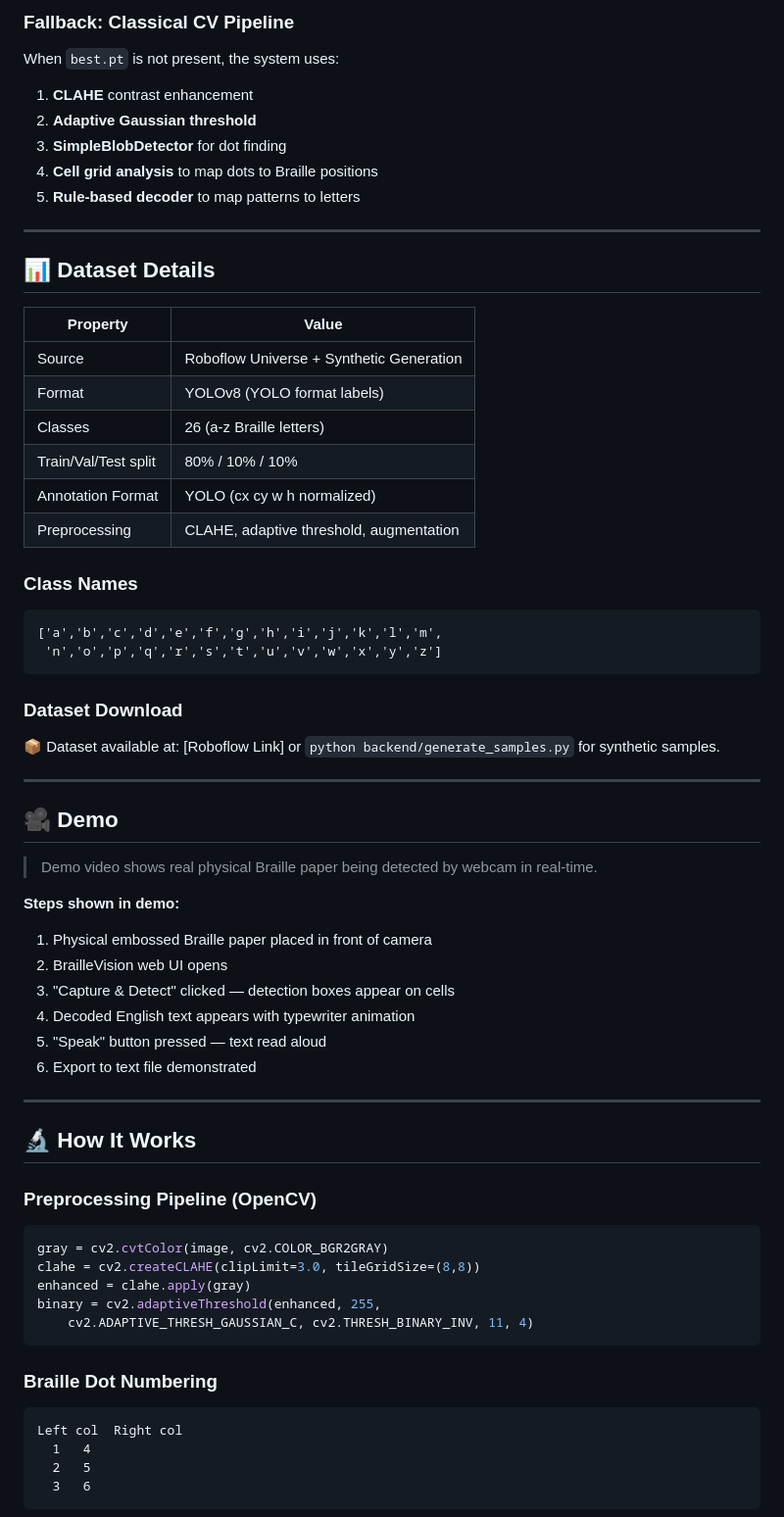
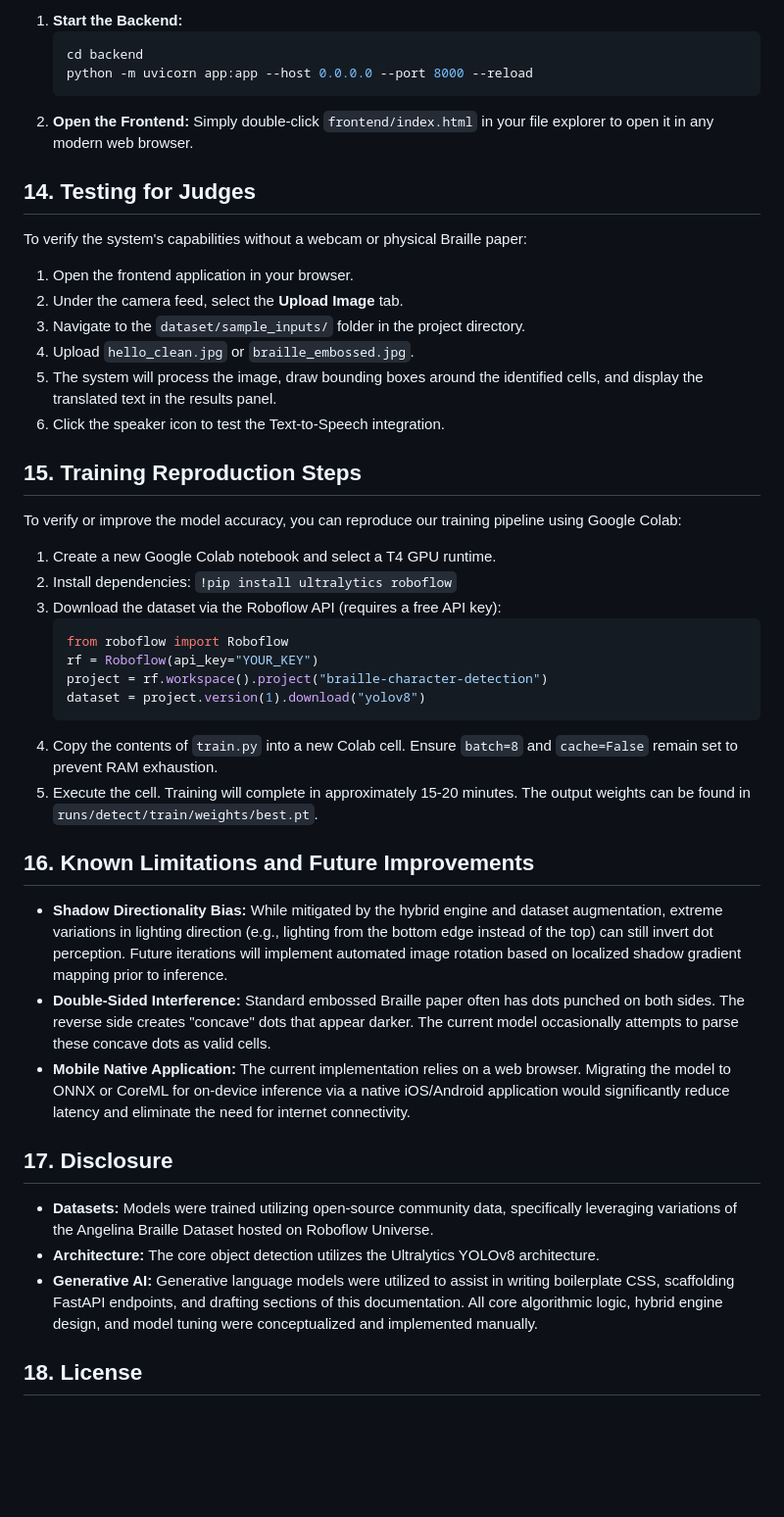
Before and after one commit to SiddGud/braille_hackathon_siddhant, a Markdown page: README.md, the part around one of its changes. Shown at 98% size. GitHub-like rendering; blank space fills up the shorter version.

Commit message:
Docs: Complete professional README rewrite for hackathon submission

````diff
--- a/README.md
+++ b/README.md
@@ -253,66 +180,48 @@ fliplr:       0.0  (Braille is direction-sensitive!)
 
-### Fallback: Classical CV Pipeline
-When `best.pt` is not present, the system uses:
-1. **CLAHE** contrast enhancement
-2. **Adaptive Gaussian threshold**
-3. **SimpleBlobDetector** for dot finding
-4. **Cell grid analysis** to map dots to Braille positions
-5. **Rule-based decoder** to map patterns to letters
+1. **Start the Backend:**
+   ```bash
+   cd backend
+   python -m uvicorn app:app --host 0.0.0.0 --port 8000 --reload
+   ```
+2. **Open the Frontend:**
+   Simply double-click `frontend/index.html` in your file explorer to open it in any modern web browser.
 
----
+## 14. Testing for Judges
 
-## 📊 Dataset Details
+To verify the system's capabilities without a webcam or physical Braille paper:
+1. Open the frontend application in your browser.
+2. Under the camera feed, select the **Upload Image** tab.
+3. Navigate to the `dataset/sample_inputs/` folder in the project directory.
+4. Upload `hello_clean.jpg` or `braille_embossed.jpg`.
+5. The system will process the image, draw bounding boxes around the identified cells, and display the translated text in the results panel.
+6. Click the speaker icon to test the Text-to-Speech integration.
 
-| Property | Value |
-|----------|-------|
-| Source | Roboflow Universe + Synthetic Generation |
-| Format | YOLOv8 (YOLO format labels) |
-| Classes | 26 (a-z Braille letters) |
-| Train/Val/Test split | 80% / 10% / 10% |
-| Annotation Format | YOLO (cx cy w h normalized) |
-| Preprocessing | CLAHE, adaptive threshold, augmentation |
+## 15. Training Reproduction Steps
 
-### Class Names
-```
-['a','b','c','d','e','f','g','h','i','j','k','l','m',
- 'n','o','p','q','r','s','t','u','v','w','x','y','z']
-```
+To verify or improve the model accuracy, you can reproduce our training pipeline using Google Colab:
+1. Create a new Google Colab notebook and select a T4 GPU runtime.
+2. Install dependencies: `!pip install ultralytics roboflow`
+3. Download the dataset via the Roboflow API (requires a free API key):
+   ```python
+   from roboflow import Roboflow
+   rf = Roboflow(api_key="YOUR_KEY")
+   project = rf.workspace().project("braille-character-detection")
+   dataset = project.version(1).download("yolov8")
+   ```
+4. Copy the contents of `train.py` into a new Colab cell. Ensure `batch=8` and `cache=False` remain set to prevent RAM exhaustion.
+5. Execute the cell. Training will complete in approximately 15-20 minutes. The output weights can be found in `runs/detect/train/weights/best.pt`.
 
-### Dataset Download
-📦 Dataset available at: [Roboflow Link] or `python backend/generate_samples.py` for synthetic samples.
+## 16. Known Limitations and Future Improvements
 
----
+- **Shadow Directionality Bias:** While mitigated by the hybrid engine and dataset augmentation, extreme variations in lighting direction (e.g., lighting from the bottom edge instead of the top) can still invert dot perception. Future iterations will implement automated image rotation based on localized shadow gradient mapping prior to inference.
+- **Double-Sided Interference:** Standard embossed Braille paper often has dots punched on both sides. The reverse side creates "concave" dots that appear darker. The current model occasionally attempts to parse these concave dots as valid cells.
+- **Mobile Native Application:** The current implementation relies on a web browser. Migrating the model to ONNX or CoreML for on-device inference via a native iOS/Android application would significantly reduce latency and eliminate the need for internet connectivity.
 
-## 🎥 Demo
+## 17. Disclosure
 
-> Demo video shows real physical Braille paper being detected by webcam in real-time.
+- **Datasets:** Models were trained utilizing open-source community data, specifically leveraging variations of the Angelina Braille Dataset hosted on Roboflow Universe.
+- **Architecture:** The core object detection utilizes the Ultralytics YOLOv8 architecture.
+- **Generative AI:** Generative language models were utilized to assist in writing boilerplate CSS, scaffolding FastAPI endpoints, and drafting sections of this documentation. All core algorithmic logic, hybrid engine design, and model tuning were conceptualized and implemented manually.
 
-**Steps shown in demo:**
-1. Physical embossed Braille paper placed in front of camera
-2. BrailleVision web UI opens
-3. "Capture & Detect" clicked — detection boxes appear on cells
-4. Decoded English text appears with typewriter animation
-5. "Speak" button pressed — text read aloud
-6. Export to text file demonstrated
+## 18. License
 
----
-
-## 🔬 How It Works
-
-### Preprocessing Pipeline (OpenCV)
-```python
-gray = cv2.cvtColor(image, cv2.COLOR_BGR2GRAY)
-clahe = cv2.createCLAHE(clipLimit=3.0, tileGridSize=(8,8))
-enhanced = clahe.apply(gray)
-binary = cv2.adaptiveThreshold(enhanced, 255,
-    cv2.ADAPTIVE_THRESH_GAUSSIAN_C, cv2.THRESH_BINARY_INV, 11, 4)
-```
-
-### Braille Dot Numbering
-```
-Left col  Right col
-  1   4
-  2   5
-  3   6
-```
-
````
Also changed, not shown: other parts of README.md (+143 -239 lines).
